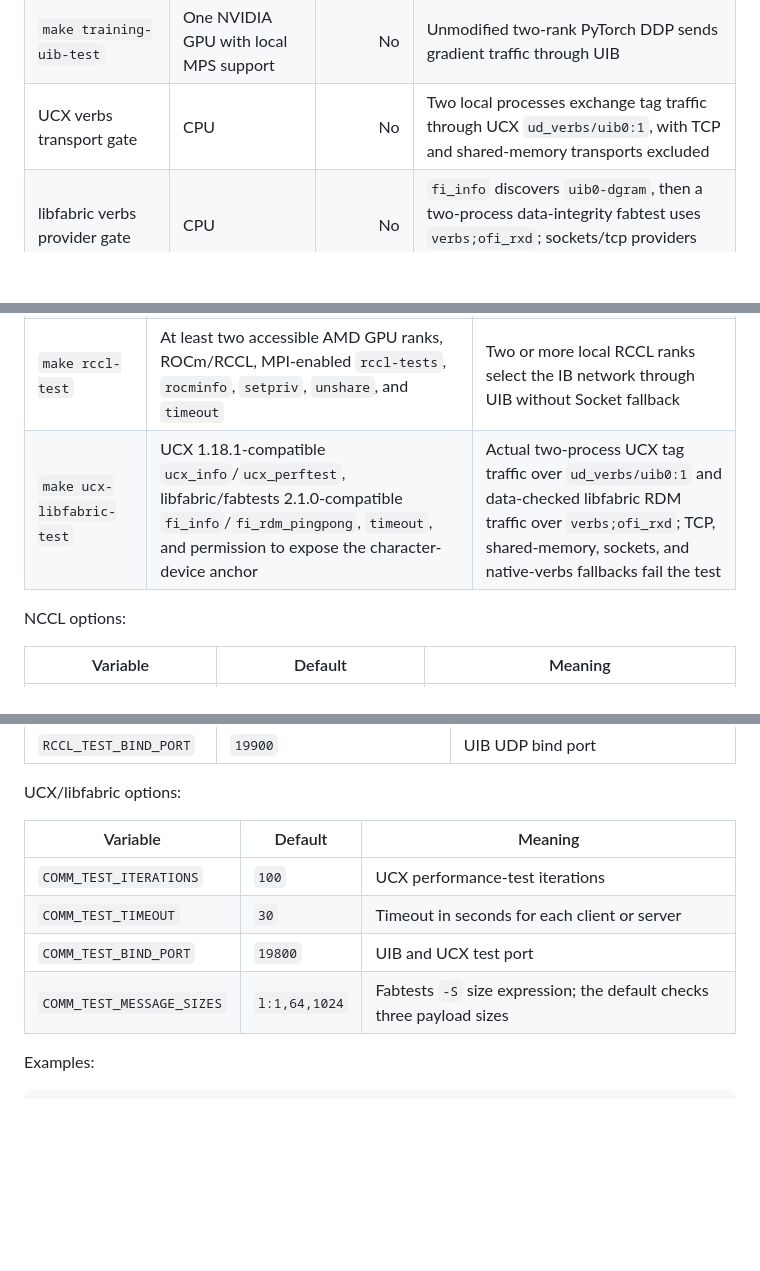
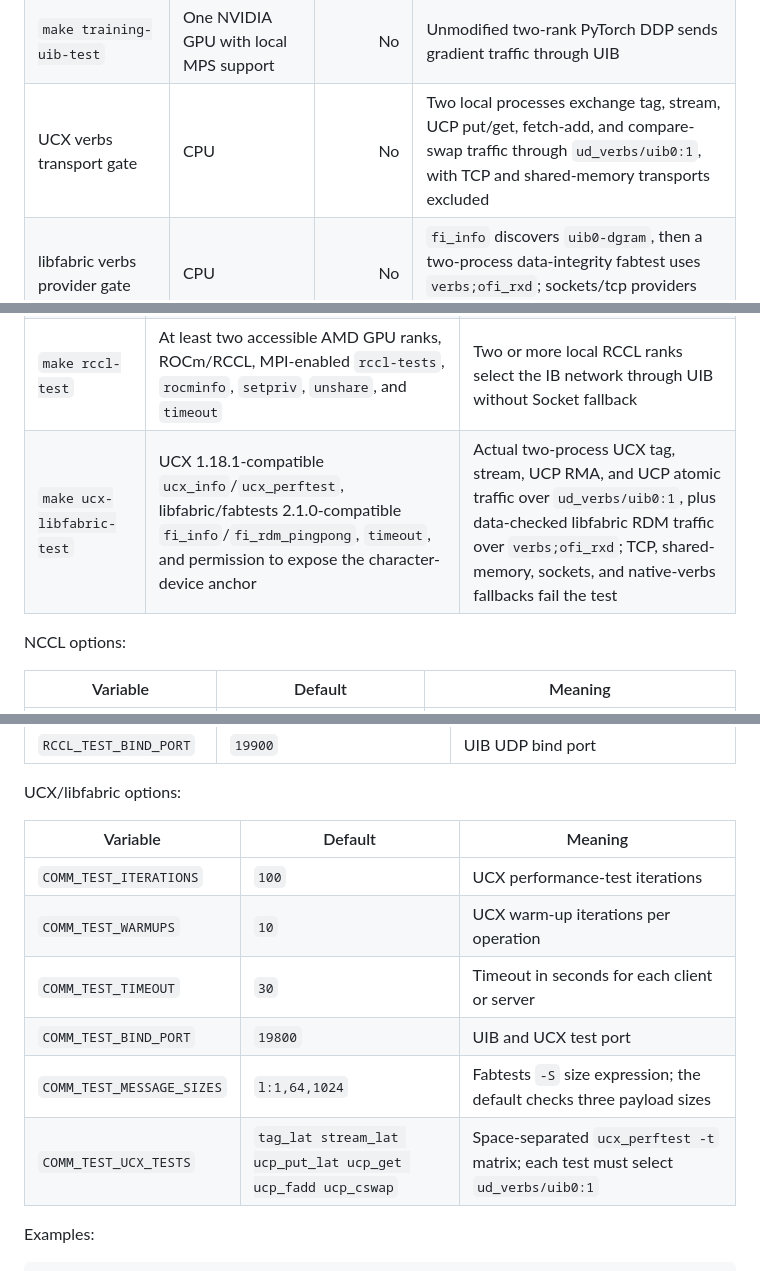
Before and after one commit to NikAleksandrov/uib, a Markdown page: docs/llm-cluster-simulation.md, 3 parts joined by grey strips. Rendered like a GitHub page; blank space fills up the shorter version.

```diff
--- a/docs/llm-cluster-simulation.md
+++ b/docs/llm-cluster-simulation.md
@@ -92,7 +92,7 @@ topology.
 | `make simulation-libvirt-inference-e2e-test` | CPU with KVM | No | The same UIB gate plus real offline SmolLM2 serving from a staged image and dynamic model cache through Slurm/Pyxis/Enroot; one serving task has no collective traffic |
 | `make nccl-test` | One NVIDIA GPU with local MPS support | No | Two local ranks send host-staged NCCL traffic through UIB |
 | `make training-uib-test` | One NVIDIA GPU with local MPS support | No | Unmodified two-rank PyTorch DDP sends gradient traffic through UIB |
-| UCX verbs transport gate | CPU | No | Two local processes exchange tag traffic through UCX `ud_verbs/uib0:1`, with TCP and shared-memory transports excluded |
+| UCX verbs transport gate | CPU | No | Two local processes exchange tag, stream, UCP put/get, fetch-add, and compare-swap traffic through `ud_verbs/uib0:1`, with TCP and shared-memory transports excluded |
 | libfabric verbs provider gate | CPU | No | `fi_info` discovers `uib0-dgram`, then a two-process data-integrity fabtest uses `verbs;ofi_rxd`; sockets/tcp providers are excluded |
 | RCCL local collective gate | At least two AMD GPUs | No | Two local RCCL ranks exchange host-staged collective traffic through UIB; this is functional, not multi-node validation |
 | Multi-GPU training gate | At least two GPUs in one node | No | DDP or FSDP sharding across distinct GPUs; not node-to-node behavior |
@@ -3420,7 +3423,7 @@ not the UIB data plane.
 | `make provider-nccl-abi-test` | libibverbs development files | The provider exposes the versioned ABI and calls NCCL's required verbs entry points; no GPU is used |
 | `make nccl-test` | NVIDIA GPU and driver, CUDA MPS, MPI, `nccl-tests` `all_reduce_perf`, `setpriv`, `unshare`, and `timeout` | Two local NCCL ranks use `libuibv.so`, the NCCL IB network, and UIB traffic; Socket fallback and data errors fail the test |
 | `make rccl-test` | At least two accessible AMD GPU ranks, ROCm/RCCL, MPI-enabled `rccl-tests`, `rocminfo`, `setpriv`, `unshare`, and `timeout` | Two or more local RCCL ranks select the IB network through UIB without Socket fallback |
-| `make ucx-libfabric-test` | UCX 1.18.1-compatible `ucx_info`/`ucx_perftest`, libfabric/fabtests 2.1.0-compatible `fi_info`/`fi_rdm_pingpong`, `timeout`, and permission to expose the character-device anchor | Actual two-process UCX tag traffic over `ud_verbs/uib0:1` and data-checked libfabric RDM traffic over `verbs;ofi_rxd`; TCP, shared-memory, sockets, and native-verbs fallbacks fail the test |
+| `make ucx-libfabric-test` | UCX 1.18.1-compatible `ucx_info`/`ucx_perftest`, libfabric/fabtests 2.1.0-compatible `fi_info`/`fi_rdm_pingpong`, `timeout`, and permission to expose the character-device anchor | Actual two-process UCX tag, stream, UCP RMA, and UCP atomic traffic over `ud_verbs/uib0:1`, plus data-checked libfabric RDM traffic over `verbs;ofi_rxd`; TCP, shared-memory, sockets, and native-verbs fallbacks fail the test |
 
 NCCL options:
 
@@ -3453,9 +3456,11 @@ UCX/libfabric options:
 | Variable | Default | Meaning |
 |---|---|---|
 | `COMM_TEST_ITERATIONS` | `100` | UCX performance-test iterations |
+| `COMM_TEST_WARMUPS` | `10` | UCX warm-up iterations per operation |
 | `COMM_TEST_TIMEOUT` | `30` | Timeout in seconds for each client or server |
 | `COMM_TEST_BIND_PORT` | `19800` | UIB and UCX test port |
 | `COMM_TEST_MESSAGE_SIZES` | `l:1,64,1024` | Fabtests `-S` size expression; the default checks three payload sizes |
+| `COMM_TEST_UCX_TESTS` | `tag_lat stream_lat ucp_put_lat ucp_get ucp_fadd ucp_cswap` | Space-separated `ucx_perftest -t` matrix; each test must select `ud_verbs/uib0:1` |
 
 Examples:
 
```
Also changed, not shown: other parts of docs/llm-cluster-simulation.md (+18 -14 lines), docs/transparent-verbs.md (+3 -2 lines).
